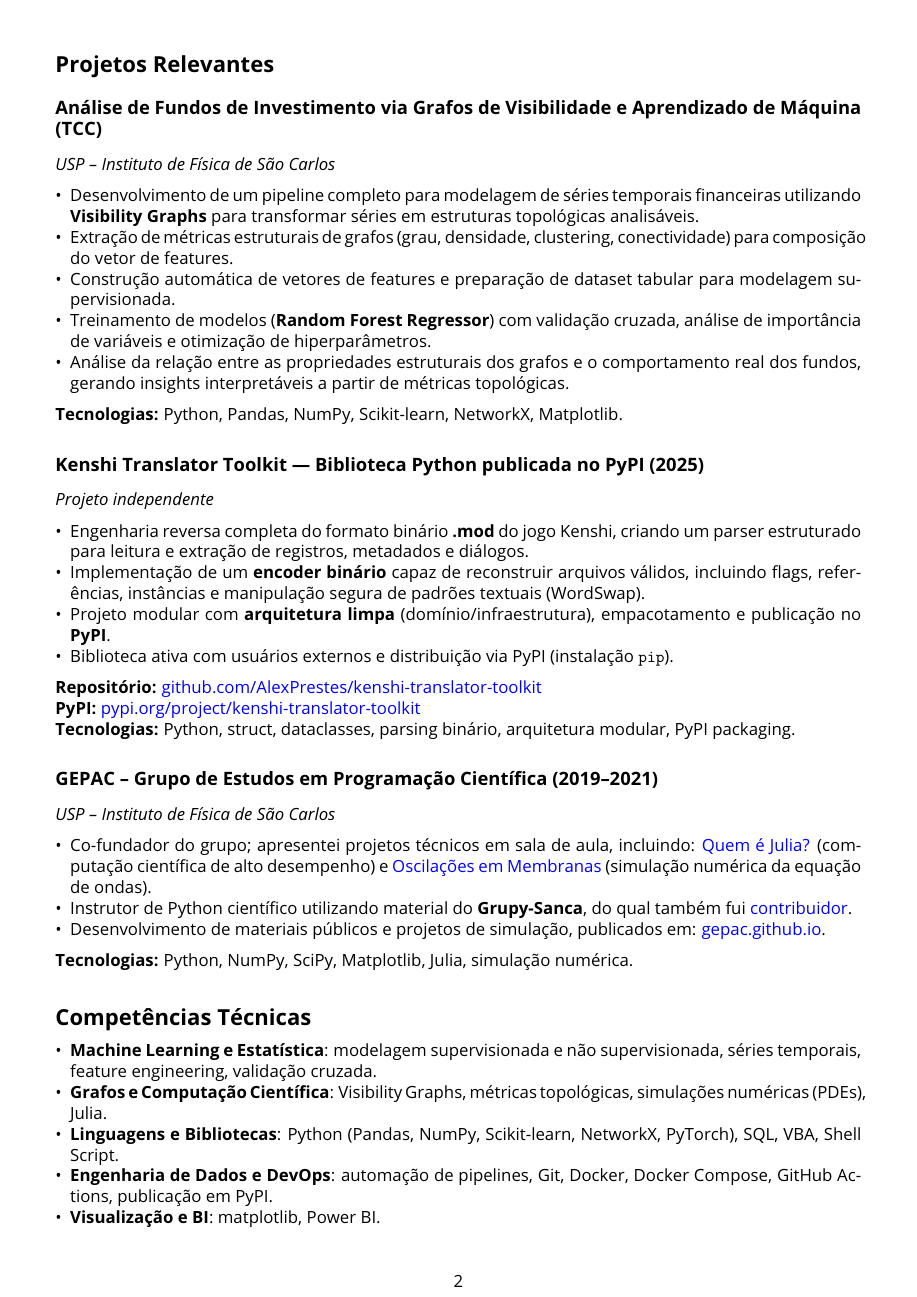
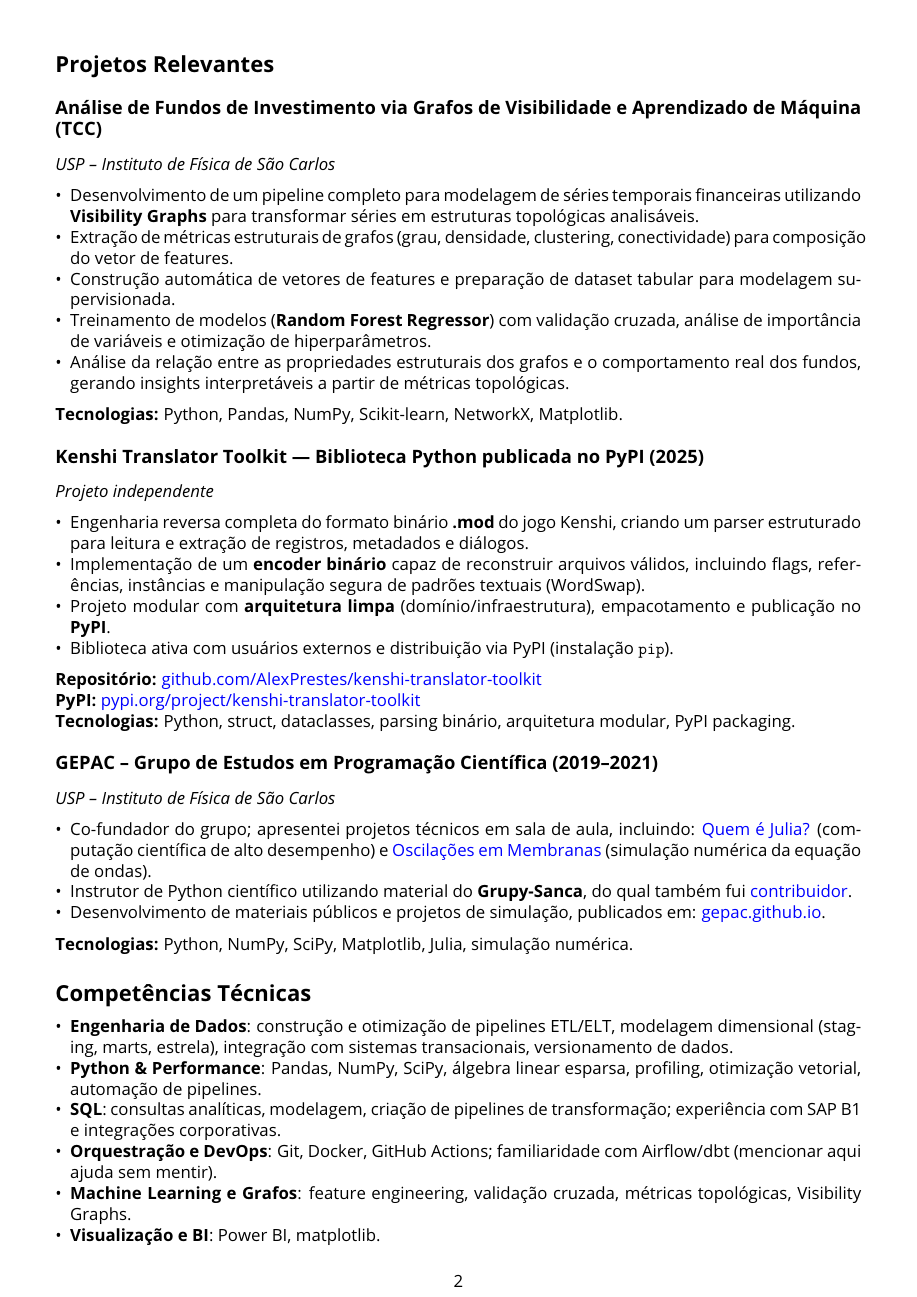
Before and after one commit to AlexPrestes/AlexPrestes, a LaTeX CV (curriculo.tex): page 2 of 2. Compiled offline with pdfLaTeX.

Commit message:
Atualização da experiencia e projeção de carreira

```diff
--- a/curriculo.tex
+++ b/curriculo.tex
@@ -83,8 +77,9 @@ TCC: Análise de séries temporais financeiras por meio de \textbf{grafos de vis
     \item Treinamento de modelos (\textbf{Random Forest Regressor}) com validação cruzada, análise de importância de variáveis e otimização de hiperparâmetros.
     \item Análise da relação entre as propriedades estruturais dos grafos e o comportamento real dos fundos, gerando insights interpretáveis a partir de métricas topológicas.
 \end{itemize}
+
 \textbf{Tecnologias:} Python, Pandas, NumPy, Scikit-learn, NetworkX, Matplotlib.
-
+\vspace{-5pt}
 
 \subsection*{Kenshi Translator Toolkit — Biblioteca Python publicada no PyPI (2025)}
 \textit{Projeto independente}
@@ -114,17 +109,18 @@ TCC: Análise de séries temporais financeiras por meio de \textbf{grafos de vis
 \end{itemize}
 
 \textbf{Tecnologias:} Python, NumPy, SciPy, Matplotlib, Julia, simulação numérica.
+\vspace{-5pt}
 
 % --- Competências Técnicas ---
 \section*{Competências Técnicas}
 \begin{itemize}
-
-    \item \textbf{Machine Learning e Estatística}: modelagem supervisionada e não supervisionada, séries temporais, feature engineering, validação cruzada.
-    \item \textbf{Grafos e Computação Científica}: Visibility Graphs, métricas topológicas, simulações numéricas (PDEs), Julia.
-    \item \textbf{Linguagens e Bibliotecas}: Python (Pandas, NumPy, Scikit-learn, NetworkX, PyTorch), SQL, VBA, Shell Script.
-    \item \textbf{Engenharia de Dados e DevOps}: automação de pipelines, Git, Docker, Docker Compose, GitHub Actions, publicação em PyPI.
-    \item \textbf{Visualização e BI}: matplotlib, Power BI.
-
+    \item \textbf{Engenharia de Dados}: construção e otimização de pipelines ETL/ELT, modelagem dimensional (staging, marts, estrela), integração com sistemas transacionais, versionamento de dados.
+    \item \textbf{Python \& Performance}: Pandas, NumPy, SciPy, álgebra linear esparsa, profiling, otimização vetorial, automação de pipelines.
+    \item \textbf{SQL}: consultas analíticas, modelagem, criação de pipelines de transformação; experiência com SAP B1 e integrações corporativas.
+    \item \textbf{Orquestração e DevOps}: Git, Docker, GitHub Actions; familiaridade com Airflow/dbt (mencionar aqui ajuda sem mentir).
+    \item \textbf{Machine Learning e Grafos}: feature engineering, validação cruzada, métricas topológicas, Visibility Graphs.
+    \item \textbf{Visualização e BI}: Power BI, matplotlib.
 \end{itemize}
 
+
 \end{document}
```
Also changed, not shown: Alex_Prestes_CV.pdf, curriculo.tex (30 more changed lines).
